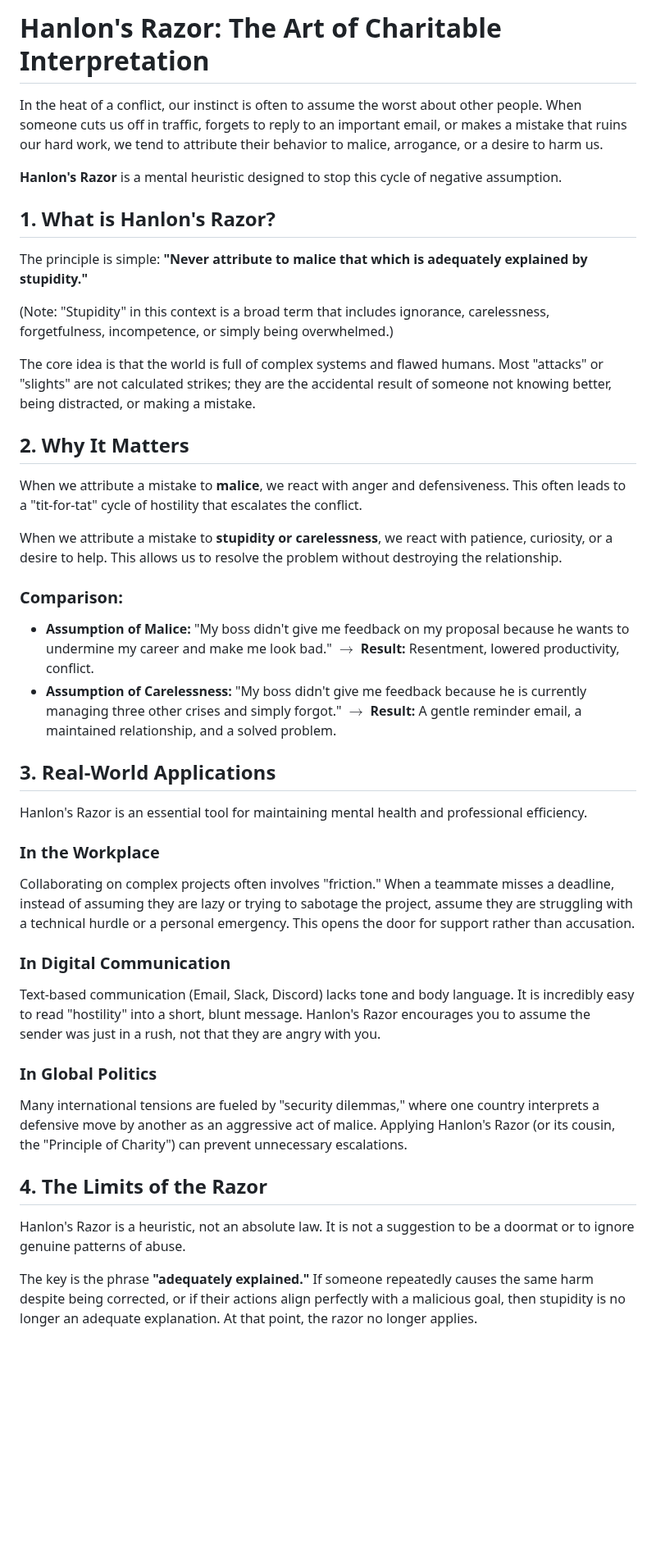
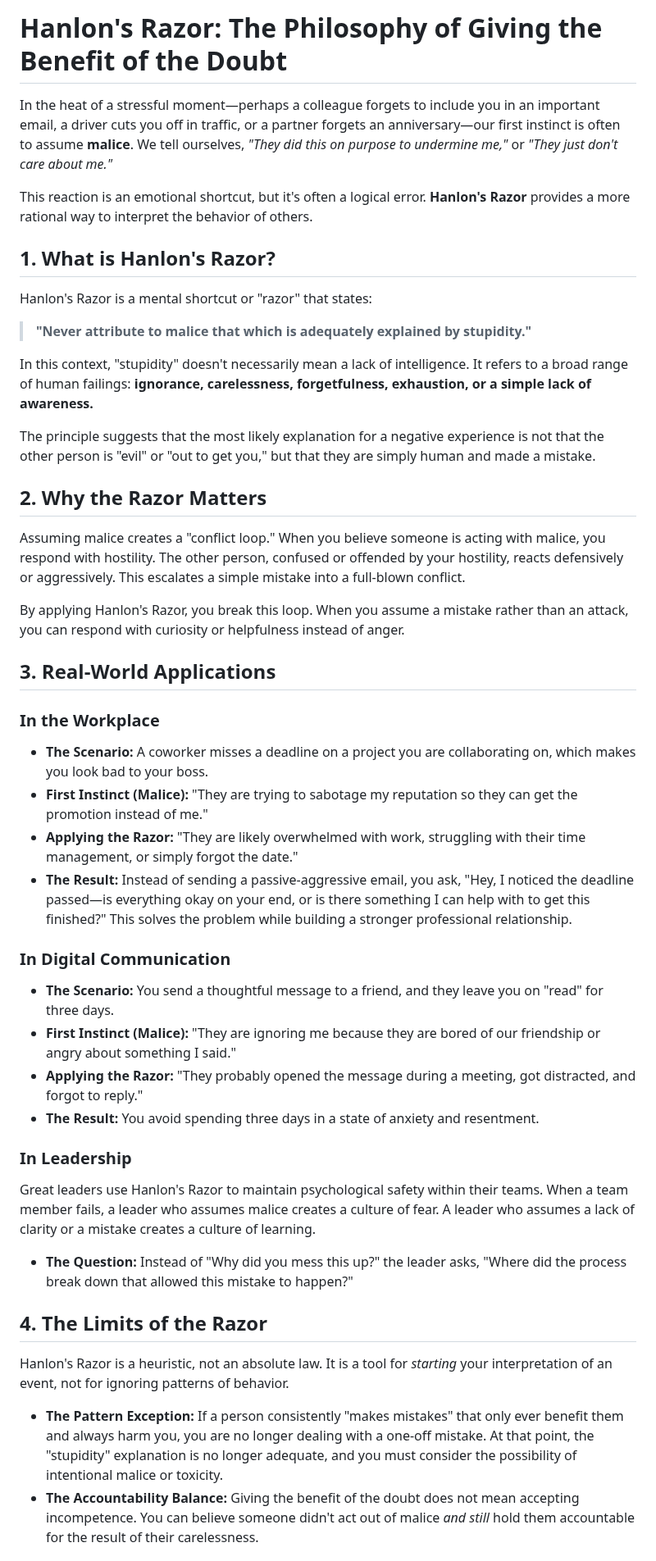
Before and after one commit to versital/versital.github.io, a Markdown page: heartbeat/hanlons-razor-explained.md, the part around one of its changes. Shown at 82% size. Rendered like a GitHub page; blank space fills up the shorter version.

Commit message:
feat: heartbeat update [2026-05-16 07:39]

```diff
--- a/heartbeat/hanlons-razor-explained.md
+++ b/heartbeat/hanlons-razor-explained.md
@@ -1,39 +1,44 @@
-# Hanlon's Razor: The Art of Charitable Interpretation
+# Hanlon's Razor: The Philosophy of Giving the Benefit of the Doubt
 
-In the heat of a conflict, our instinct is often to assume the worst about other people. When someone cuts us off in traffic, forgets to reply to an important email, or makes a mistake that ruins our hard work, we tend to attribute their behavior to malice, arrogance, or a desire to harm us.
+In the heat of a stressful moment—perhaps a colleague forgets to include you in an important email, a driver cuts you off in traffic, or a partner forgets an anniversary—our first instinct is often to assume **malice**. We tell ourselves, *"They did this on purpose to undermine me,"* or *"They just don't care about me."*
 
-**Hanlon's Razor** is a mental heuristic designed to stop this cycle of negative assumption.
+This reaction is an emotional shortcut, but it's often a logical error. **Hanlon's Razor** provides a more rational way to interpret the behavior of others.
 
 ## 1. What is Hanlon's Razor?
-The principle is simple: **"Never attribute to malice that which is adequately explained by stupidity."**
+Hanlon's Razor is a mental shortcut or "razor" that states:
 
-(Note: "Stupidity" in this context is a broad term that includes ignorance, carelessness, forgetfulness, incompetence, or simply being overwhelmed.)
+> **"Never attribute to malice that which is adequately explained by stupidity."**
 
-The core idea is that the world is full of complex systems and flawed humans. Most "attacks" or "slights" are not calculated strikes; they are the accidental result of someone not knowing better, being distracted, or making a mistake.
+In this context, "stupidity" doesn't necessarily mean a lack of intelligence. It refers to a broad range of human failings: **ignorance, carelessness, forgetfulness, exhaustion, or a simple lack of awareness.**
 
-## 2. Why It Matters
-When we attribute a mistake to **malice**, we react with anger and defensiveness. This often leads to a "tit-for-tat" cycle of hostility that escalates the conflict.
+The principle suggests that the most likely explanation for a negative experience is not that the other person is "evil" or "out to get you," but that they are simply human and made a mistake.
 
-When we attribute a mistake to **stupidity or carelessness**, we react with patience, curiosity, or a desire to help. This allows us to resolve the problem without destroying the relationship.
+## 2. Why the Razor Matters
+Assuming malice creates a "conflict loop." When you believe someone is acting with malice, you respond with hostility. The other person, confused or offended by your hostility, reacts defensively or aggressively. This escalates a simple mistake into a full-blown conflict.
 
-### Comparison:
-- **Assumption of Malice:** "My boss didn't give me feedback on my proposal because he wants to undermine my career and make me look bad." $\rightarrow$ **Result:** Resentment, lowered productivity, conflict.
-- **Assumption of Carelessness:** "My boss didn't give me feedback because he is currently managing three other crises and simply forgot." $\rightarrow$ **Result:** A gentle reminder email, a maintained relationship, and a solved problem.
+By applying Hanlon's Razor, you break this loop. When you assume a mistake rather than an attack, you can respond with curiosity or helpfulness instead of anger.
 
 ## 3. Real-World Applications
-Hanlon's Razor is an essential tool for maintaining mental health and professional efficiency.
 
 ### In the Workplace
-Collaborating on complex projects often involves "friction." When a teammate misses a deadline, instead of assuming they are lazy or trying to sabotage the project, assume they are struggling with a technical hurdle or a personal emergency. This opens the door for support rather than accusation.
+- **The Scenario:** A coworker misses a deadline on a project you are collaborating on, which makes you look bad to your boss.
+- **First Instinct (Malice):** "They are trying to sabotage my reputation so they can get the promotion instead of me."
+- **Applying the Razor:** "They are likely overwhelmed with work, struggling with their time management, or simply forgot the date."
+- **The Result:** Instead of sending a passive-aggressive email, you ask, "Hey, I noticed the deadline passed—is everything okay on your end, or is there something I can help with to get this finished?" This solves the problem while building a stronger professional relationship.
 
 ### In Digital Communication
-Text-based communication (Email, Slack, Discord) lacks tone and body language. It is incredibly easy to read "hostility" into a short, blunt message. Hanlon's Razor encourages you to assume the sender was just in a rush, not that they are angry with you.
+- **The Scenario:** You send a thoughtful message to a friend, and they leave you on "read" for three days.
+- **First Instinct (Malice):** "They are ignoring me because they are bored of our friendship or angry about something I said."
+- **Applying the Razor:** "They probably opened the message during a meeting, got distracted, and forgot to reply."
+- **The Result:** You avoid spending three days in a state of anxiety and resentment.
 
-### In Global Politics
-Many international tensions are fueled by "security dilemmas," where one country interprets a defensive move by another as an aggressive act of malice. Applying Hanlon's Razor (or its cousin, the "Principle of Charity") can prevent unnecessary escalations.
+### In Leadership
+Great leaders use Hanlon's Razor to maintain psychological safety within their teams. When a team member fails, a leader who assumes malice creates a culture of fear. A leader who assumes a lack of clarity or a mistake creates a culture of learning.
+- **The Question:** Instead of "Why did you mess this up?" the leader asks, "Where did the process break down that allowed this mistake to happen?"
 
 ## 4. The Limits of the Razor
-Hanlon's Razor is a heuristic, not an absolute law. It is not a suggestion to be a doormat or to ignore genuine patterns of abuse.
+Hanlon's Razor is a heuristic, not an absolute law. It is a tool for *starting* your interpretation of an event, not for ignoring patterns of behavior.
 
-The key is the phrase **"adequately explained."** If someone repeatedly causes the same harm despite being corrected, or if their actions align perfectly with a malicious goal, then stupidity is no longer an adequate explanation. At that point, the razor no longer applies.
+- **The Pattern Exception:** If a person consistently "makes mistakes" that only ever benefit them and always harm you, you are no longer dealing with a one-off mistake. At that point, the "stupidity" explanation is no longer adequate, and you must consider the possibility of intentional malice or toxicity.
+- **The Accountability Balance:** Giving the benefit of the doubt does not mean accepting incompetence. You can believe someone didn't act out of malice *and still* hold them accountable for the result of their carelessness.
 
```
Also changed, not shown: other parts of heartbeat/hanlons-razor-explained.md (+2 -2 lines).
